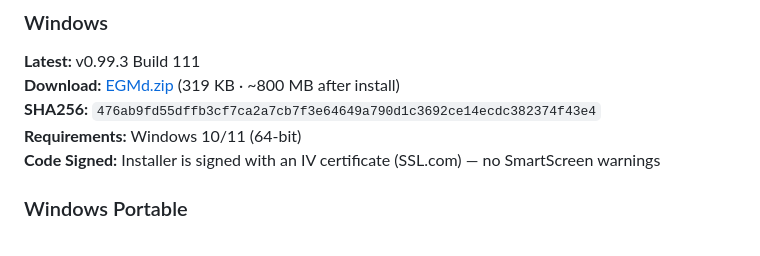
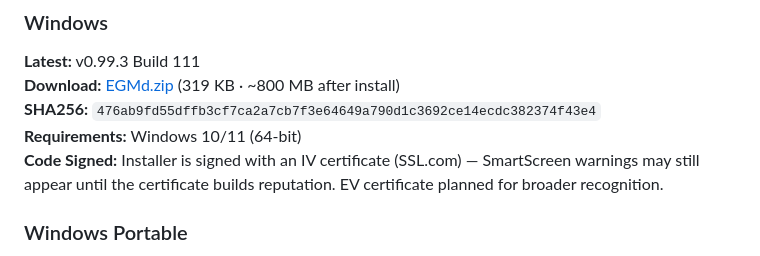
Before and after one commit to egmtm/EGM-Downloader, a Markdown page: README.md, the part around the change. Drawn GitHub-style.

Commit message:
fix: update Windows IV cert note — SmartScreen may still appear until reputation builds

```diff
--- a/README.md
+++ b/README.md
@@ -115,7 +115,7 @@ We've taken the concept in a different direction (native apps vs. web-based, end
 **Download:** [EGMd.zip](https://egerena.com/apps/EGMd.zip) (319 KB · ~800 MB after install)
 **SHA256:** `476ab9fd55dffb3cf7ca2a7cb7f3e64649a790d1c3692ce14ecdc382374f43e4`
 **Requirements:** Windows 10/11 (64-bit)
-**Code Signed:** Installer is signed with an IV certificate (SSL.com) — no SmartScreen warnings
+**Code Signed:** Installer is signed with an IV certificate (SSL.com) — SmartScreen warnings may still appear until the certificate builds reputation. EV certificate planned for broader recognition.
 
 ### Windows Portable
 **Latest:** v0.99.3 Build 111
```
